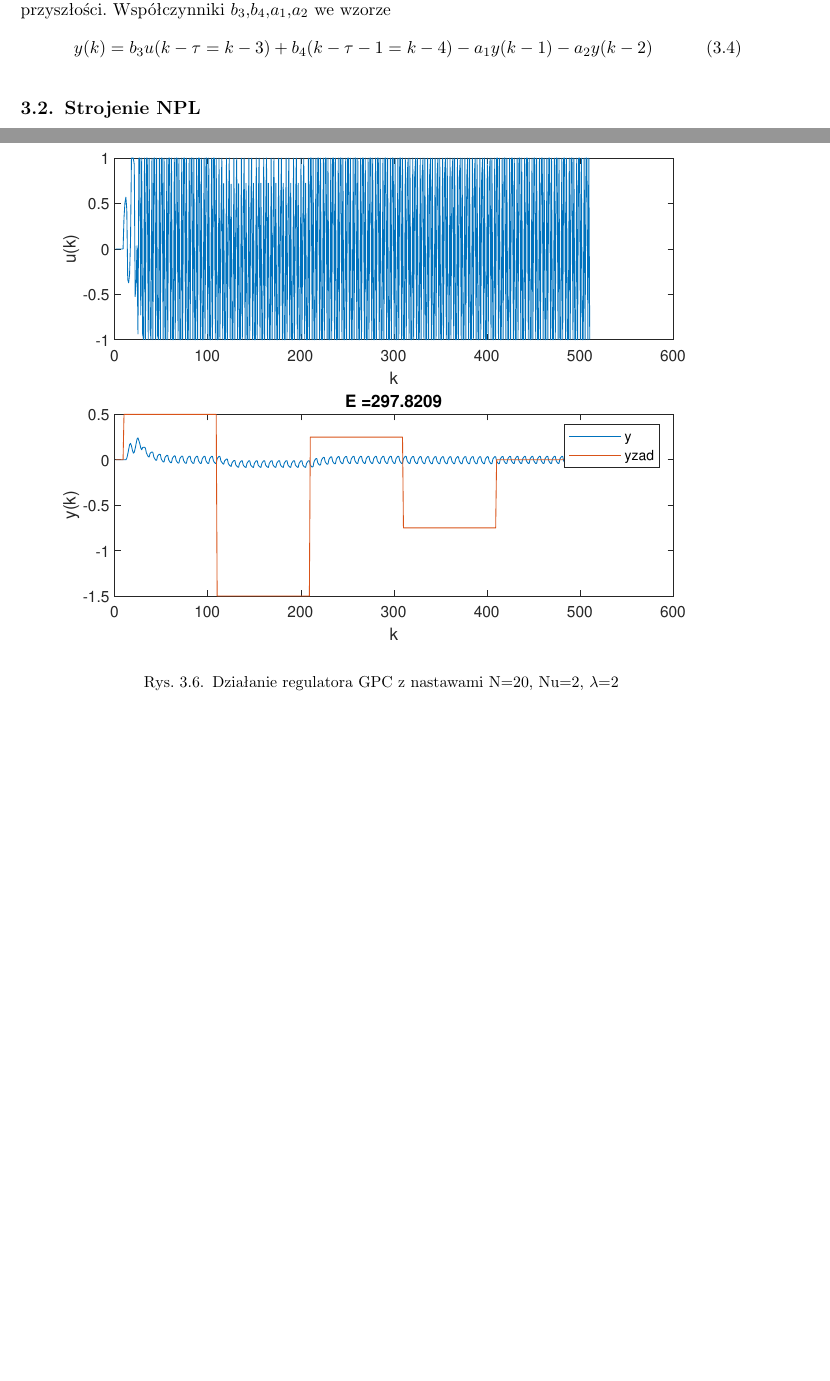
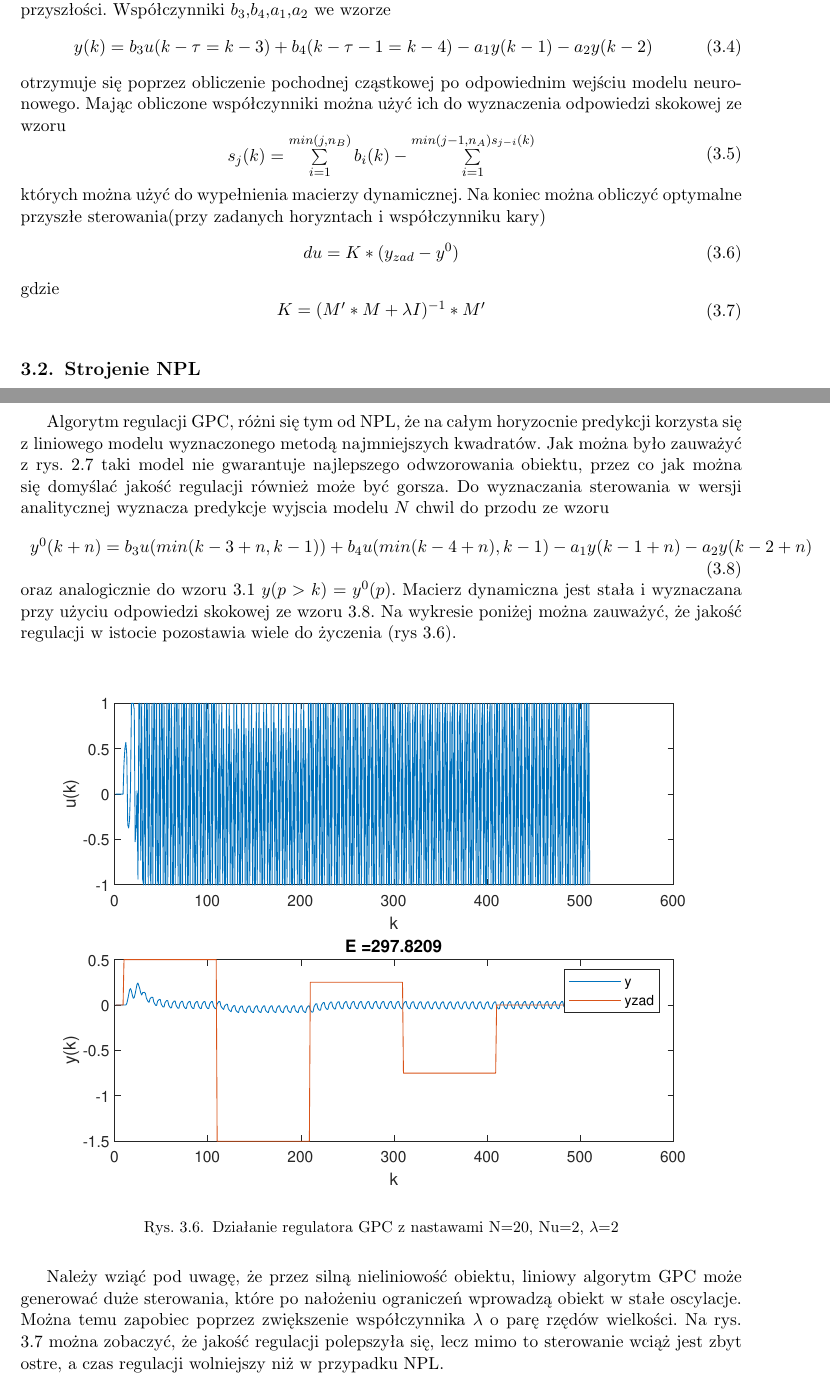
Before and after one commit to ChachulaPiotr/SZAU2, a LaTeX document (sprawko/main.tex, which reads sprawko/zadanie3.tex): two parts of pages 14 and 20 of 24, joined at a grey line, cut so that both start at the same text, the shorter picture padded with empty space. The pictures show the PDF file sprawko/main.pdf that the author committed with the source.

Commit message:
Still in progress

```diff
--- a/sprawko/zadanie3.tex
+++ b/sprawko/zadanie3.tex
@@ -32,3 +32,16 @@
 		\end{tabular}
 		\label{eq:NPL_wyjscielinear}
 		\end{equation}
+		otrzymuje się poprzez obliczenie pochodnej cząstkowej po odpowiednim wejściu modelu neuronowego. Mając obliczone współczynniki można użyć ich do wyznaczenia odpowiedzi skokowej ze wzoru
+		\begin{equation}
+		\begin{tabular}{l}
+		$s_j(k)=\sum\limits_{i=1}^{min(j,n_B)}b_i(k)-\sum\limits_{i=1}^{min(j-1,n_A)s_{j-i}(k)}$
+		\end{tabular}
+		\label{eq:NPL_odpowiedzskok}
+		\end{equation}
+		których można użyć do wypełnienia macierzy dynamicznej.
+		Na koniec można obliczyć optymalne przyszłe sterowania(przy zadanych horyzntach i współczynniku kary)
+		\begin{equation}
+		\begin{tabular}{l}
+		$du=K*(y_{zad}-y^0)$
+		\end{tabular}
@@ -75,6 +102,15 @@
 
 	\section{GPC}
 		\label{sec:GPC}
+		Algorytm regulacji GPC, różni się tym od NPL, że na całym horyzocnie predykcji korzysta się z liniowego modelu wyznaczonego metodą najmniejszych kwadratów. Jak można było zauważyć z rys. \ref{fig:mnk} taki model nie gwarantuje najlepszego odwzorowania obiektu, przez co jak można się domyślać jakość regulacji również może być gorsza.
+		Do wyznaczania sterowania w wersji analitycznej wyznacza predykcje wyjscia modelu $N$ chwil do przodu ze wzoru
+		\begin{equation}
+		\begin{tabular}{l}
+		$y^0(k+n)=b_3u(min(k-3+n,k-1))+b_4u(min(k-4+n),k-1)-a_1y(k-1+n)-a_2y(k-2+n)$
+		\end{tabular}
+		\label{eq:NPL_odpowiedzskok}
+		\end{equation}
+		oraz analogicznie do wzoru \ref{eq:NPL_y0} $y(p>k)=y^0(p)$. Macierz dynamiczna jest stała i wyznaczana przy użyciu odpowiedzi skokowej ze wzoru \ref{eq:NPL_odpowiedzskok}. Na wykresie poniżej można zauważyć, że jakość regulacji w istocie pozostawia wiele do życzenia (rys \ref{fig:GPC}).
 
 		\begin{figure}[h!]
 			\centering
@@ -83,9 +119,11 @@
 			\label{fig:GPC}
 		\end{figure}
 
+		Należy wziąć pod uwagę, że przez silną nieliniowość obiektu, liniowy algorytm GPC może generować duże sterowania, które po nałożeniu ograniczeń wprowadzą obiekt w stałe oscylacje. Można temu zapobiec poprzez zwiększenie współczynnika $\lambda$ o parę rzędów wielkości.
 		\begin{figure}[h!]
 			\centering
 			\includegraphics[width=\linewidth]{img/GPC100.eps}
 			\caption{Działanie regulatora GPC z nastawami N=20, Nu=2, $\lambda$=100}
 			\label{fig:GPC100}
 		\end{figure}
+		Na rys. \ref{fig:GPC100} można zobaczyć, że jakość regulacji polepszyła się, lecz mimo to sterowanie wciąż jest zbyt ostre, a czas regulacji wolniejszy niż w przypadku NPL.
```
Also changed, not shown: sprawko/main.pdf, sprawko/zadanie3.tex (14 more changed lines).
